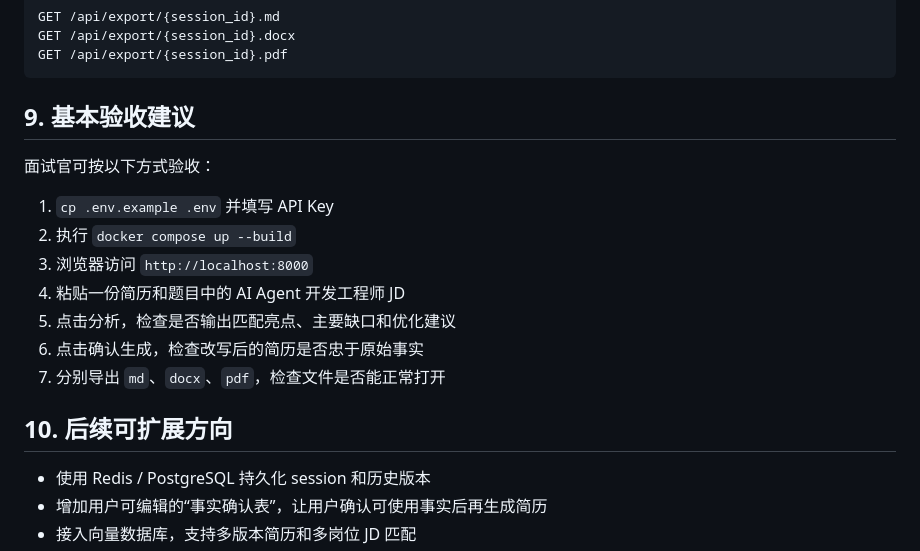
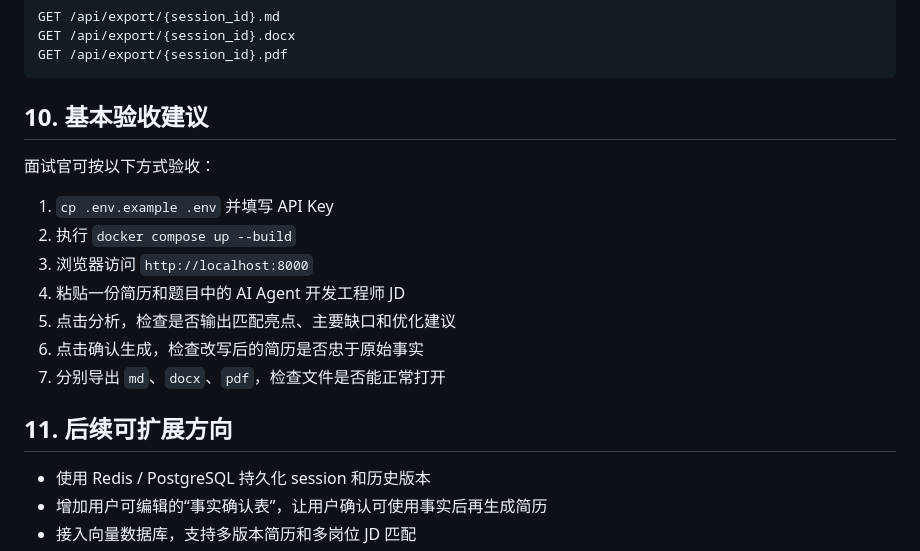
Before and after one commit to water221/resume-optimization-agent, a Markdown page: README.md, the part around one of its changes. Drawn GitHub-style.

````diff
--- a/README.md
+++ b/README.md
@@ -183,7 +198,7 @@ GET /api/export/{session_id}.docx
 GET /api/export/{session_id}.pdf
 ```
 
-## 9. 基本验收建议
+## 10. 基本验收建议
 
 面试官可按以下方式验收：
 
@@ -195,7 +210,7 @@ GET /api/export/{session_id}.pdf
 6. 点击确认生成，检查改写后的简历是否忠于原始事实
 7. 分别导出 `md`、`docx`、`pdf`，检查文件是否能正常打开
 
-## 10. 后续可扩展方向
+## 11. 后续可扩展方向
 
 - 使用 Redis / PostgreSQL 持久化 session 和历史版本
 - 增加用户可编辑的“事实确认表”，让用户确认可使用事实后再生成简历
````
Also changed, not shown: other parts of README.md (+21 -6 lines).
